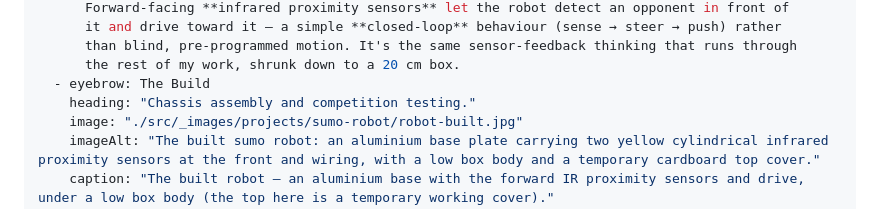
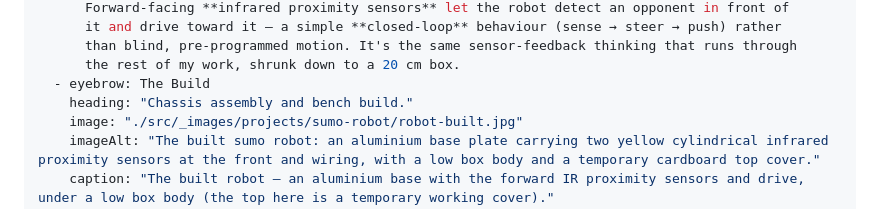
Before and after one commit to AstroMyth101/AstroMyth101.github.io, a Markdown page: src/projects/sumo-robot.md, the part around the change. Rendered like a GitHub page.

Commit message:
docs: avoid unsupported competition testing claim

```diff
--- a/src/projects/sumo-robot.md
+++ b/src/projects/sumo-robot.md
@@ -50,7 +50,7 @@ sections:
       than blind, pre-programmed motion. It's the same sensor-feedback thinking that runs through
       the rest of my work, shrunk down to a 20 cm box.
   - eyebrow: The Build
-    heading: "Chassis assembly and competition testing."
+    heading: "Chassis assembly and bench build."
     image: "./src/_images/projects/sumo-robot/robot-built.jpg"
     imageAlt: "The built sumo robot: an aluminium base plate carrying two yellow cylindrical infrared proximity sensors at the front and wiring, with a low box body and a temporary cardboard top cover."
     caption: "The built robot — an aluminium base with the forward IR proximity sensors and drive, under a low box body (the top here is a temporary working cover)."
```
